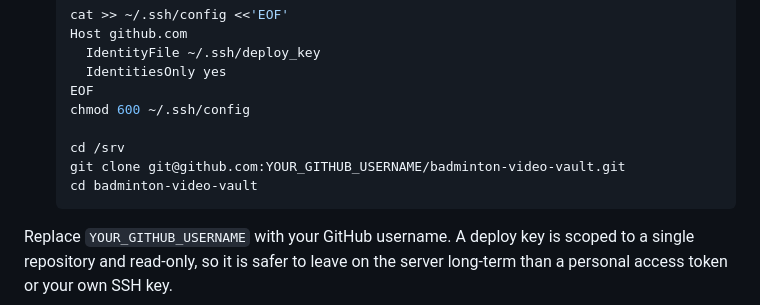
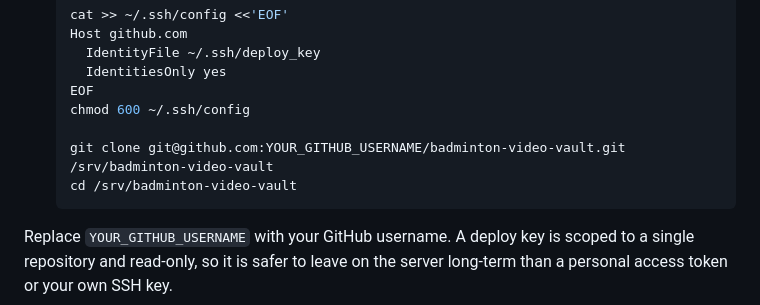
Before and after one commit to evanlow/badminton-video-vault, a Markdown page: DEPLOY.md, the part around the change. GitHub-like rendering.

Commit message:
Fix git clone in Part 8.1 to use explicit destination path

````diff
--- a/DEPLOY.md
+++ b/DEPLOY.md
@@ -379,9 +379,8 @@ Badminton Video Vault is typically kept in a **private** GitHub repository, so c
    EOF
    chmod 600 ~/.ssh/config
 
-   cd /srv
-   git clone git@github.com:YOUR_GITHUB_USERNAME/badminton-video-vault.git
-   cd badminton-video-vault
+   git clone git@github.com:YOUR_GITHUB_USERNAME/badminton-video-vault.git /srv/badminton-video-vault
+   cd /srv/badminton-video-vault
    ```
 
 Replace `YOUR_GITHUB_USERNAME` with your GitHub username. A deploy key is scoped to a single repository and read-only, so it is safer to leave on the server long-term than a personal access token or your own SSH key.
````
